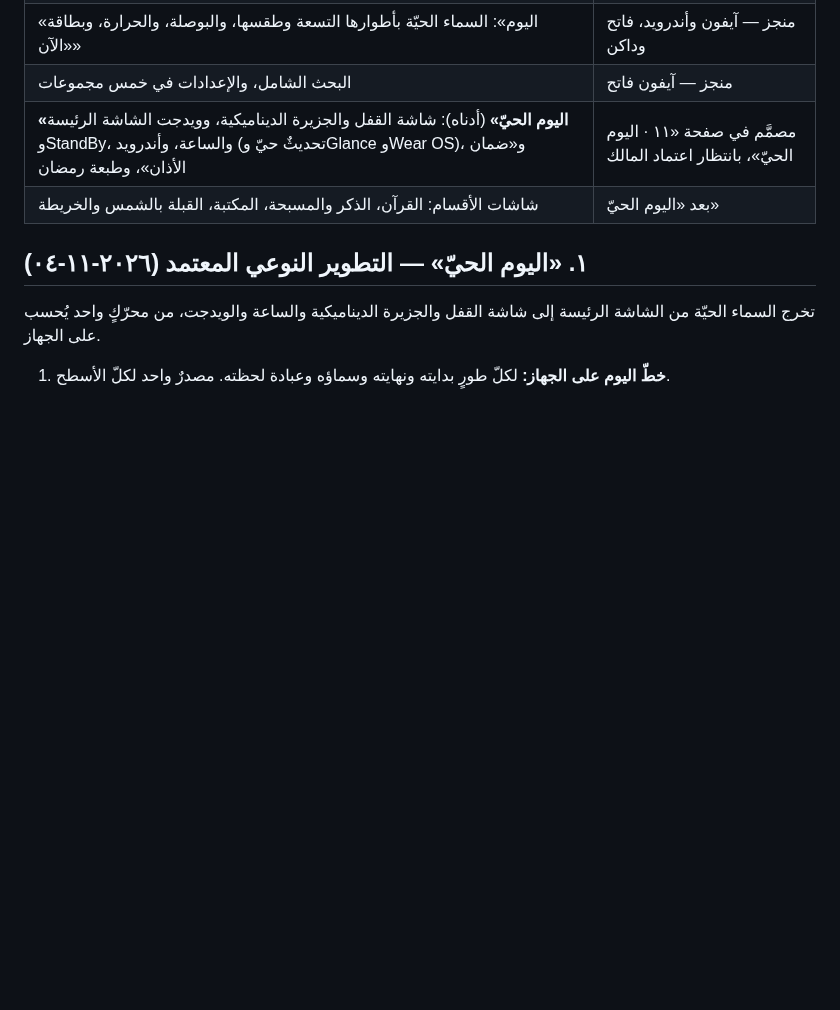
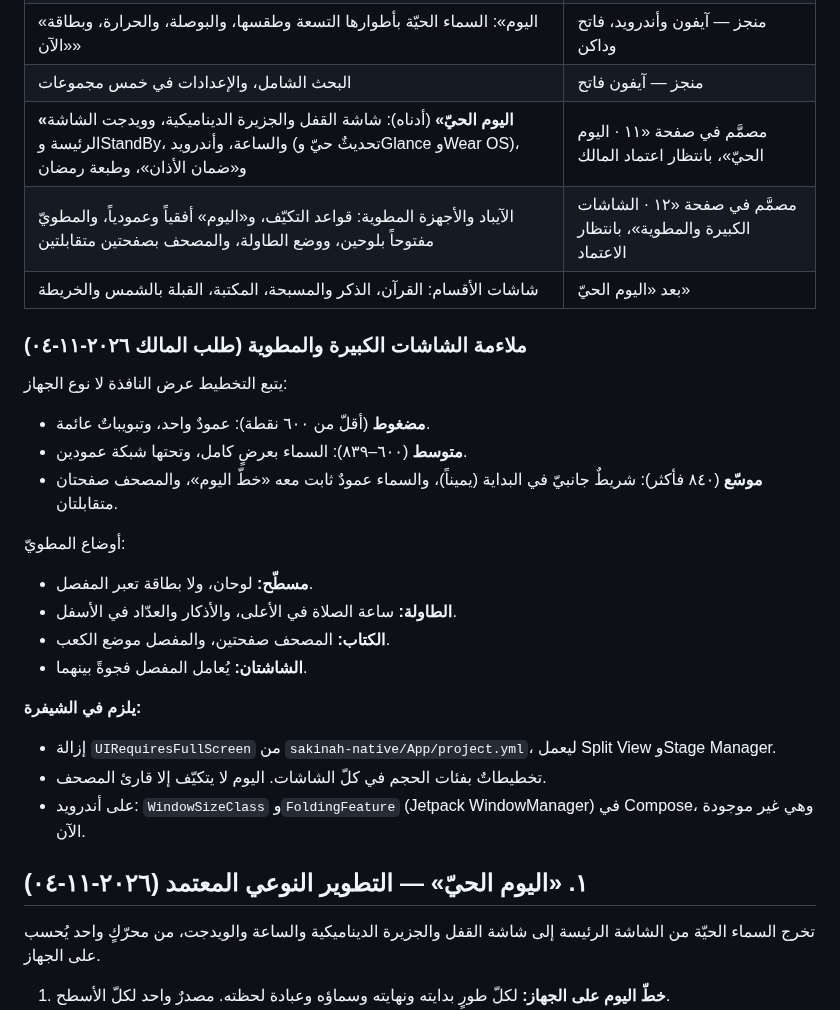
Before and after one commit to osamafa86-dotcom/mediapro, a Markdown page: docs/SAKINAH-ROADMAP.md, the part around the change. Drawn GitHub-style; blank space fills up the shorter version.

Commit message:
docs: Sakinah roadmap — adaptive layouts for iPad and foldables
Co-Authored-By: Claude Opus 5.5 <noreply@anthropic.com>
Claude-Session: https://claude.ai/code/session_01HY7py4Kwox1KypVxZuFGKP

```diff
--- a/docs/SAKINAH-ROADMAP.md
+++ b/docs/SAKINAH-ROADMAP.md
@@ -21,7 +21,26 @@
 | «اليوم»: السماء الحيّة بأطوارها التسعة وطقسها، والبوصلة، والحرارة، وبطاقة «الآن» | منجز — آيفون وأندرويد، فاتح وداكن |
 | البحث الشامل، والإعدادات في خمس مجموعات | منجز — آيفون فاتح |
 | **«اليوم الحيّ»** (أدناه): شاشة القفل والجزيرة الديناميكية، وويدجت الشاشة الرئيسة وStandBy، والساعة، وأندرويد (تحديثٌ حيّ وGlance وWear OS)، و«ضمان الأذان»، وطبعة رمضان | مصمَّم في صفحة «١١ · اليوم الحيّ»، بانتظار اعتماد المالك |
+| الآيباد والأجهزة المطوية: قواعد التكيّف، و«اليوم» أفقياً وعمودياً، والمطويّ مفتوحاً بلوحين، ووضع الطاولة، والمصحف بصفحتين متقابلتين | مصمَّم في صفحة «١٢ · الشاشات الكبيرة والمطوية»، بانتظار الاعتماد |
 | شاشات الأقسام: القرآن، الذكر والمسبحة، المكتبة، القبلة بالشمس والخريطة | بعد «اليوم الحيّ» |
+
+### ملاءمة الشاشات الكبيرة والمطوية (طلب المالك ٢٠٢٦-١١-٠٤)
+
+يتبع التخطيط عرض النافذة لا نوع الجهاز:
+- **مضغوط** (أقلّ من ٦٠٠ نقطة): عمودٌ واحد، وتبويباتٌ عائمة.
+- **متوسط** (٦٠٠–٨٣٩): السماء بعرضٍ كامل، وتحتها شبكة عمودين.
+- **موسّع** (٨٤٠ فأكثر): شريطٌ جانبيّ في البداية (يميناً)، والسماء عمودٌ ثابت معه «خطّ اليوم»، والمصحف صفحتان متقابلتان.
+
+أوضاع المطويّ:
+- **مسطّح:** لوحان، ولا بطاقة تعبر المفصل.
+- **الطاولة:** ساعة الصلاة في الأعلى، والأذكار والعدّاد في الأسفل.
+- **الكتاب:** المصحف صفحتين، والمفصل موضع الكعب.
+- **الشاشتان:** يُعامل المفصل فجوةً بينهما.
+
+**يلزم في الشيفرة:**
+- إزالة `UIRequiresFullScreen` من `sakinah-native/App/project.yml`، ليعمل Split View وStage Manager.
+- تخطيطاتٌ بفئات الحجم في كلّ الشاشات. اليوم لا يتكيّف إلا قارئ المصحف.
+- على أندرويد: `WindowSizeClass` و`FoldingFeature` (Jetpack WindowManager) في Compose، وهي غير موجودة الآن.
 
 ## ١. «اليوم الحيّ» — التطوير النوعي المعتمد (٢٠٢٦-١١-٠٤)
 
```
